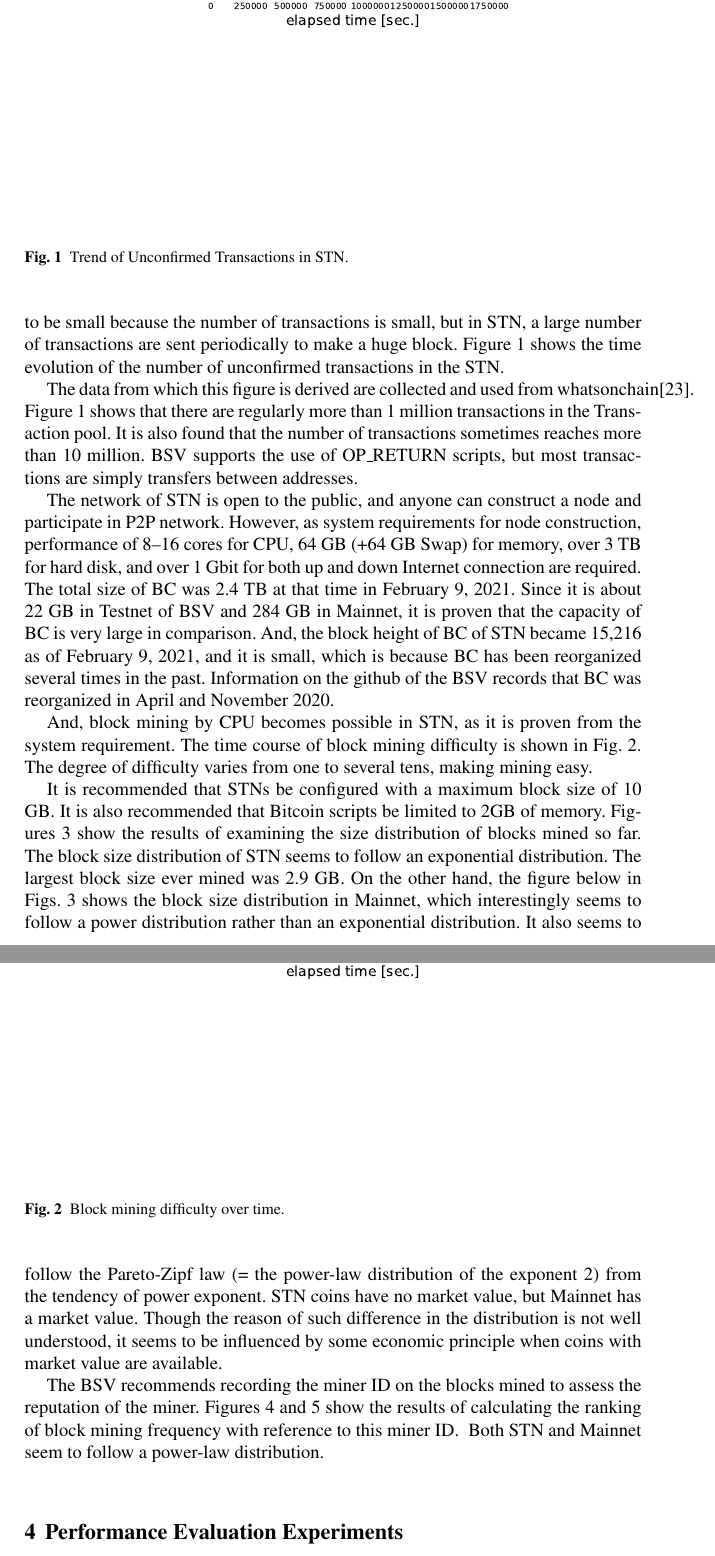
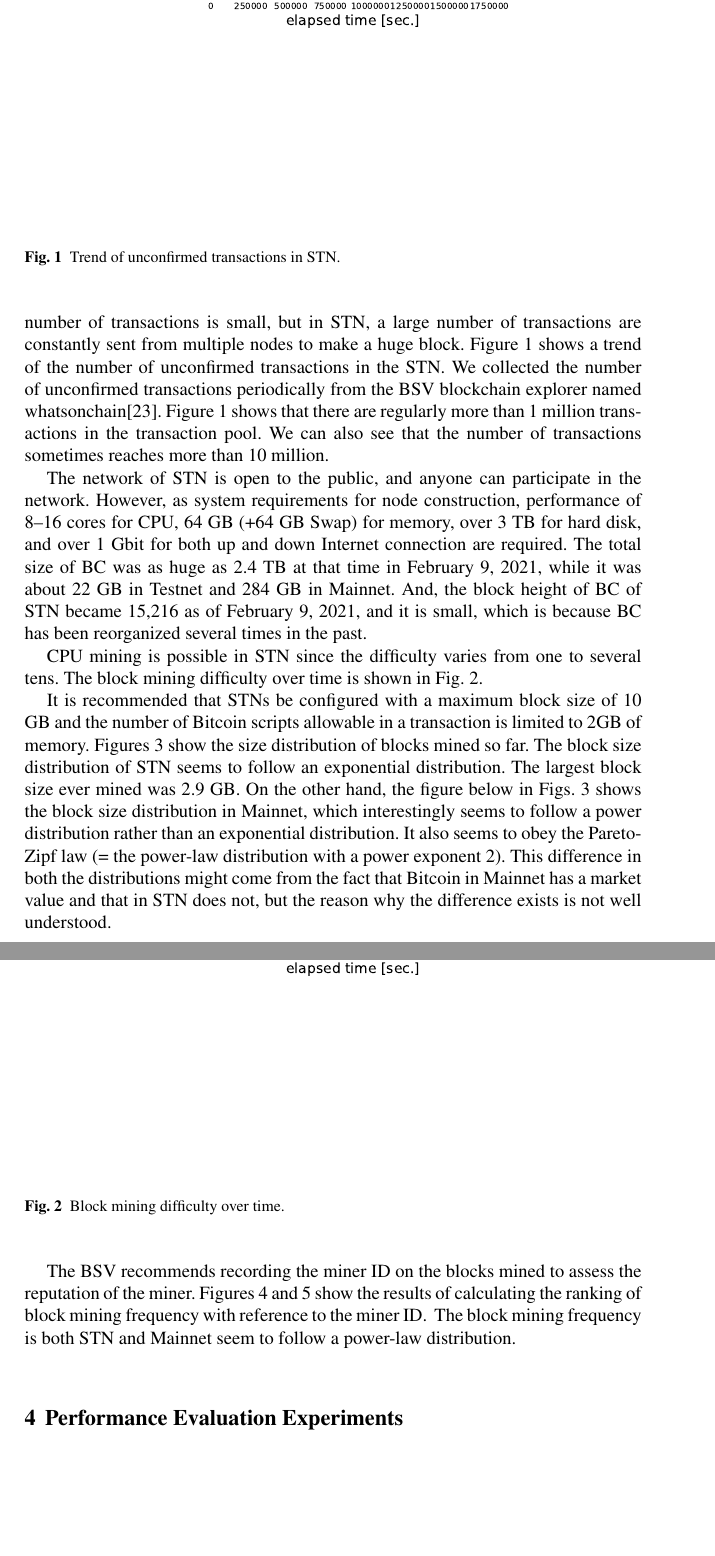
Before and after one commit to fujihalab/incos2022, a LaTeX document (utf8-incos2022_manuscript.tex): two parts of pages 5 and 6 of 13, joined at a grey line, cut so that both start at the same text, the shorter picture padded with empty space. Compiled offline with pdfLaTeX.

Commit message:
translation in sec.3 rechecked

```diff
--- a/utf8-incos2022_manuscript.tex
+++ b/utf8-incos2022_manuscript.tex
@@ -185,12 +185,9 @@ Therefore, it is expected that the latency time distribution for a transaction t
 \section{Bitcoin SV Scaling Test Network}
 \label{sec:stn}
 
-%ビットコインのスケーラビリティ問題をOn-chain技術で解決する為の実験場として，BSVはRegTest, Testnet以外の第3のテストネットとしてSTNを立ち上げた．
-BSV started STN as a third test net except RegTest and Testnet to solve the scalability problem of bitcoin by the On-chain technology.
-%Testnetでは取引数が少ない為，ブロックサイズは小さい傾向にあるが，STNでは巨大ブロックを作るために大量の取引が定期的に送信されている．
-In testnet, the block size tends to be small because the number of transactions is small, but in STN, a large number of transactions are sent periodically to make a huge block.
-%STNの未確認（=BCに取り込まれていない）取引件数の時間変化を図\ref{fig:unconfirmed_tx}に示す．
-Figure \ref{fig:unconfirmed_tx} shows the time evolution of the number of unconfirmed transactions in the STN.
+As an experiment field of the scalability, BSV started STN as a third test network after RegTest and Testnet.
+In testnet, the block size tends to be small because the number of transactions is small, but in STN, a large number of transactions are constantly sent from multiple nodes to make a huge block.
+Figure \ref{fig:unconfirmed_tx} shows a trend of the number of unconfirmed transactions in the STN.
 %
 \begin{figure}[t]
   \vspace{-35mm}
@@ -199,42 +196,23 @@ Figure \ref{fig:unconfirmed_tx} shows the time evolution of the number of unconf
   \end{center}
   \vspace{35mm}
   %\caption{STNの未確認取引件数の時間変化}
-  \caption{Trend of Unconfirmed Transactions in STN.}
+  \caption{Trend of unconfirmed transactions in STN.}
   \label{fig:unconfirmed_tx}
   %  \ecaption{english caption is here}
 \end{figure}
 %
+We collected the number of unconfirmed transactions periodically from the BSV blockchain explorer named whatsonchain\cite{woc}.
+Figure \ref{fig:unconfirmed_tx} shows that there are regularly more than 1 million transactions in the transaction pool.
+We can also see that the number of transactions sometimes reaches more than 10 million.
 
 
-%この図を作成する元となったデータはwhatsonchain\cite{woc}で報告されているものを収集して利用している．
-The data from which this figure is derived are collected and used from whatsonchain\cite{woc}.
-%図\ref{fig:unconfirmed_tx}より，定常的に1,000,000以上の取引がTransaction poolに存在していることが分かる．
-Figure \ref{fig:unconfirmed_tx} shows that there are regularly more than 1 million transactions in the Transaction pool.
-%また時々，取引数が10,000,000以上に達することも分かる．
-It is also found that the number of transactions sometimes reaches more than 10 million.
-%BSVではOP\_RETURNスクリプトの利用をサポートしているが，取引内容の大半は単純にアドレス間の送金になっている．
-BSV supports the use of OP\_RETURN scripts, but most transactions are simply transfers between addresses.
+The network of STN is open to the public, and anyone can participate in the network.
+However, as system requirements for node construction, performance of 8--16 cores for CPU, 64 GB (+64 GB Swap) for memory, over 3 TB for hard disk, and over 1 Gbit for both up and down Internet connection are required.
+The total size of BC was as huge as 2.4 TB at that time in February 9, 2021, while it was about 22 GB in Testnet and 284 GB in Mainnet.
+And, the block height of BC of STN became 15,216 as of February 9, 2021, and it is small, which is because BC has been reorganized several times in the past.
 
-
-%STNのネットワークは一般に公開されており，誰でもノードを構築してP2Pネットワークに参加することができる．
-The network of STN is open to the public, and anyone can construct a node and participate in P2P network.
-%ただしノード構築の為のシステム要求として，CPUは8〜16コア，メモリは64GB(+64GB Swap)，ハードディスクは3TB以上，インターネット接続は上り下りとも1Gbit以上の性能が要求されている．
-However, as system requirements for node construction, performance of 8--16 cores for CPU, 64 GB (+64 GB Swap) for memory, over 3 TB for hard disk, and over 1 Gbit for both up and down Internet connection are required.
-%BCの総容量は2021年2月9日時点で2.4TBとなっている．
-The total size of BC was 2.4 TB at that time in February 9, 2021.
-%BSVのTestnetでは22GB，Mainnetでも284GB程度である為，比較するとBCの容量が非常に大きいことが分かる．
-Since it is about 22 GB in Testnet of BSV and 284 GB in Mainnet, it is proven that the capacity of BC is very large in comparison.
-%またSTNのBCのブロック高は2021年2月9日時点で15,216となっており，小さい．これは過去にBCの再編成（=ブロック高を下げて再開）を何度か実施している為である．
-And, the block height of BC of STN became 15,216 as of February 9, 2021, and it is small, which is because BC has been reorganized several times in the past.
-%BSVのgithubの情報では2020年4月と11月にBCの再編成が行われたことが記録されている．
-Information on the github of the BSV records that BC was reorganized in April and November 2020.
-
-
-
-%またシステム要求からも分かるが，STNはCPUによるブロック採掘が可能になっている．
-%ブロック採掘の難易度の時間変化を図\ref{fig:difficulty}に示す．
-And, block mining by CPU becomes possible in STN, as it is proven from the system requirement.
-The time course of block mining difficulty is shown in Fig.~\ref{fig:difficulty}.
+CPU mining is possible in STN since the difficulty varies from one to several tens.
+The block mining difficulty over time is shown in Fig.~\ref{fig:difficulty}.
 %
 \begin{figure}[t]
   \vspace{-35mm}
@@ -248,17 +226,9 @@ The time course of block mining difficulty is shown in Fig.~\ref{fig:difficulty}
   %  \ecaption{english caption is here}
 \end{figure}
 %
-%難易度は1〜数十の範囲で変化しており，容易に採掘が可能となっている．
-The degree of difficulty varies from one to several tens, making mining easy.
 
-
-
-%STNでは最大ブロックサイズが10GBになるように設定することが推奨されている．
-It is recommended that STNs be configured with a maximum block size of 10 GB.
-%またBitcoin scriptが使用可能なメモリの上限も2GBに設定することが推奨されている．
-It is also recommended that Bitcoin scripts be limited to 2GB of memory.
-%これまでに採掘されたブロックのサイズ分布を調べた結果を図\ref{fig:block_size}に示す．
-Figures \ref{fig:block_size} show the results of examining the size distribution of blocks mined so far.
+It is recommended that STNs be configured with a maximum block size of 10 GB and the number of Bitcoin scripts allowable in a transaction is limited to 2GB of memory.
+Figures \ref{fig:block_size} show the size distribution of blocks mined so far.
 %
 \begin{figure}[t]
   \vspace{-35mm}
@@ -267,30 +237,20 @@ Figures \ref{fig:block_size} show the results of examining the size distribution
     \includegraphics[width=70mm]{bsv_mainnet-block_bytes-loglog.eps}
   \end{center}
   \vspace{35mm}
-  %\caption{Bitcoin SVにおけるブロックサイズ分布（上図はSTN，下図はMainnet）}
   \caption{Block Size Distribution in Bitcoin SV (Above is STN, below is Mainnet).}
   \label{fig:block_size}
   %  \ecaption{english caption is here}
 \end{figure}
 %
-%STNのブロックサイズ分布は指数分布に従っているように見える．
 The block size distribution of STN seems to follow an exponential distribution.
-%またこれまでに採掘された最大ブロックサイズは2.9GBになっている．
 The largest block size ever mined was 2.9 GB.
-%一方，図\ref{fig:block_size}の下図はMainnetでのブロックサイズ分布になるが，興味深いことに指数分布よりも冪分布に従っているように見える．
 On the other hand, the figure below in Figs.~\ref{fig:block_size} shows the block size distribution in Mainnet, which interestingly seems to follow a power distribution rather than an exponential distribution.
-%また冪指数の傾向からPareto-Zipf則（=冪指数2の冪分布）に従っているようにも見える．
-It also seems to follow the Pareto-Zipf law (= the power-law distribution of the exponent 2) from the tendency of power exponent.
-%STNのコインには市場価値はないが，Mainnetでは市場価値を持つ．
-STN coins have no market value, but Mainnet has a market value.
-%分布にこのような差が生まれる理由については，よく分かっていないが，市場価値を持つコインが入手できる場合，何らかの経済原理が働くことが影響していると考えられる．
-Though the reason of such difference in the distribution is not well understood, it seems to be influenced by some economic principle when coins with market value are available.
+It also seems to obey the Pareto-Zipf law (= the power-law distribution with a power exponent 2).
+This difference in both the distributions might come from the fact that Bitcoin in Mainnet has a market value and that in STN does not, but the reason why the difference exists is not well understood.
 
 
-%BSVは採掘者の評判を評価する観点から採掘したブロックに採掘者IDを記録することを推奨している．
 The BSV recommends recording the miner ID on the blocks mined to assess the reputation of the miner.
-%この採掘者IDを参考にしてブロック採掘頻度のランキングを計算した結果を図\ref{fig:minerrank}に示す．
-Figures \ref{fig:minerrank_stn} and \ref{fig:minerrank_mainnet} show the results of calculating the ranking of block mining frequency with reference to this miner ID.
+Figures \ref{fig:minerrank_stn} and \ref{fig:minerrank_mainnet} show the results of calculating the ranking of block mining frequency with reference to the miner ID.
 %
 \begin{figure}[t]
   \vspace{-35mm}
@@ -311,14 +270,12 @@ Figures \ref{fig:minerrank_stn} and \ref{fig:minerrank_mainnet} show the results
     \includegraphics[width=70mm]{bsv_mainnet-block_miners-ranking-loglog.eps}
   \end{center}
   %\vspace{35mm}
-  %\caption{採掘者IDを参考にして計算したブロック採掘頻度ランキング（Mainnet）}
   \caption{Block Mining Frequency Ranking Calculated Based on Miner ID (Mainnet)}
   \label{fig:minerrank_mainnet}
   %  \ecaption{english caption is here}
 \end{figure}
 %
-%こちらはSTNとMainnetの両方とも冪分布に従っていることが確認できる．
-Both STN and Mainnet seem to follow a power-law distribution.
+The block mining frequency is both STN and Mainnet seem to follow a power-law distribution.
 
 
 
```
Also changed, not shown: incos2022_manuscript.pdf, utf8-incos2022_manuscript.tex (1 more changed lines).
